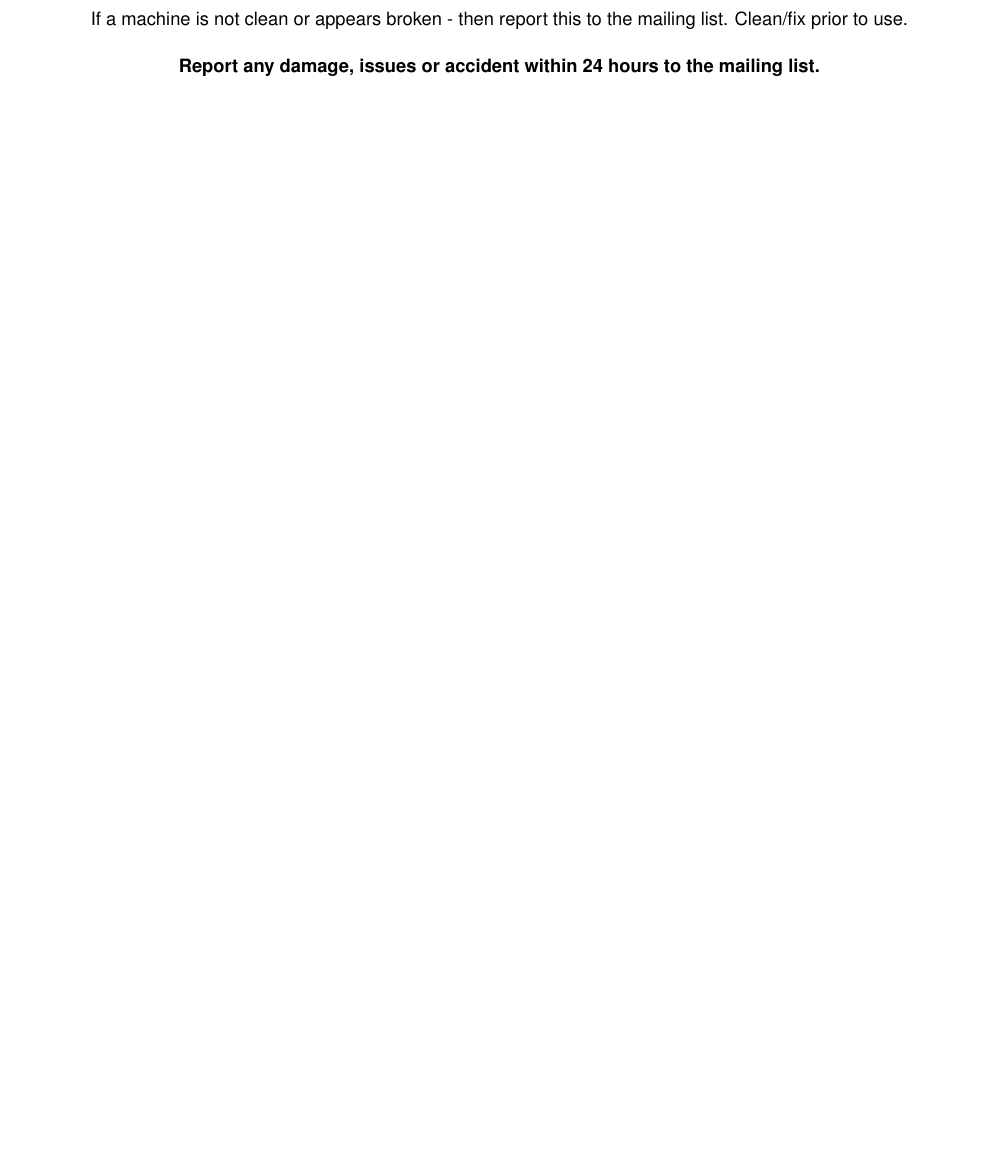
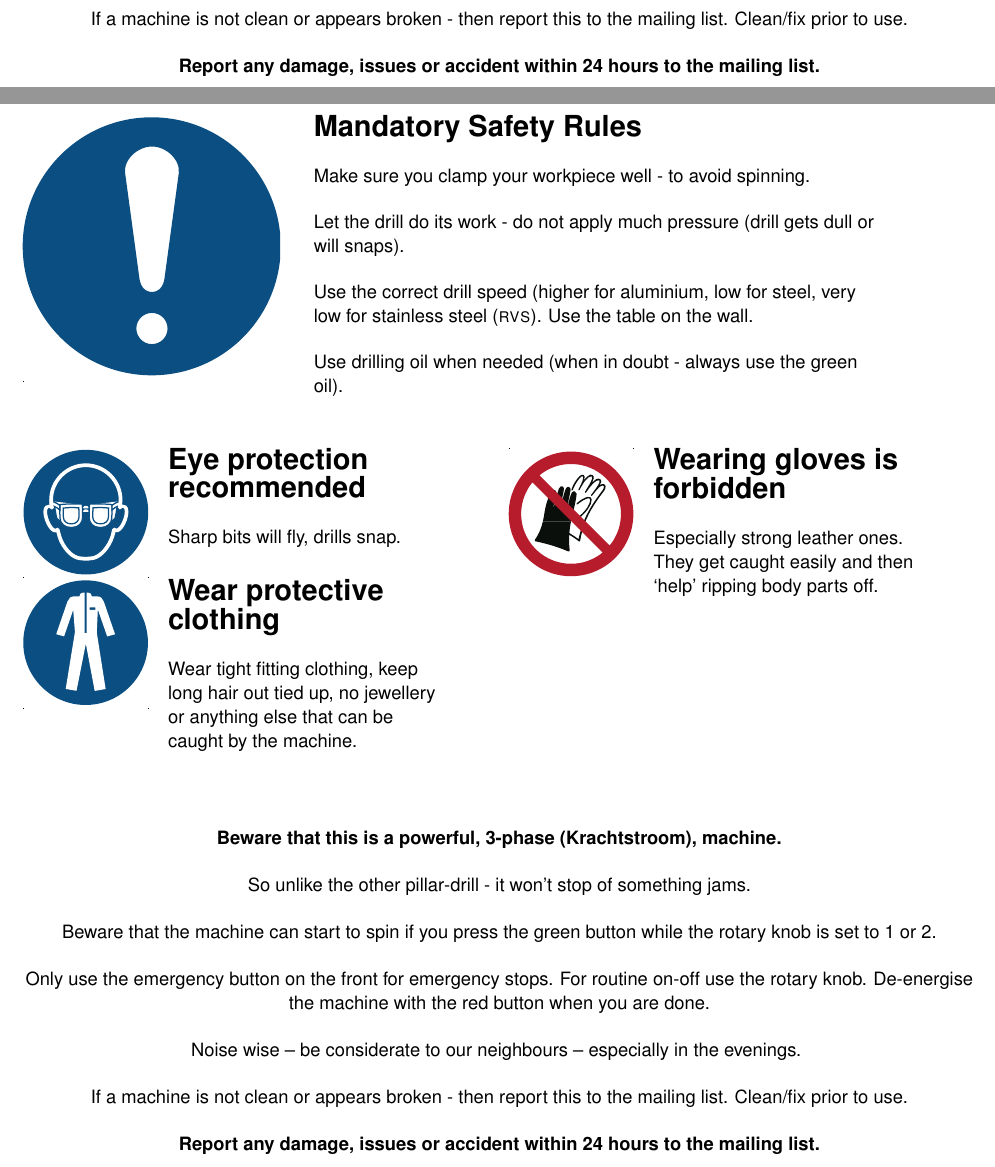
Before and after one commit to nough/SafetySheetsMachines, a LaTeX book (safety-sheets.tex): part of page 22 of 32 before the commit and two parts of pages 22 and 23 of 33 after it, the two joined at a grey line, cut so that both start at the same text, the shorter picture padded with empty space. Compiled offline with pdfLaTeX.

Commit message:
Add new pilar drill

```diff
--- a/safety-sheets.tex
+++ b/safety-sheets.tex
@@ -290,6 +290,32 @@ Use drilling oil when needed (when in doubt - always use the green oil).
 Noise wise -- be considerate to our neighbours -- especially in the evenings.
 }
 
+\machinePage{Hembrug Drill press}{NoMandatory}{
+Make sure you clamp your workpiece well - to avoid spinning.
+
+Let the drill do its work - do not apply much pressure (drill gets dull or will snaps).
+
+Use the correct drill speed (higher for aluminium, low for steel, very low for stainless steel (\textsc{rvs}). Use the table on the wall.
+
+Use drilling oil when needed (when in doubt - always use the green oil).
+}{
+\action{52}{Eye protection recommended}{Sharp bits will fly, drills snap.}
+\action{58}{Wear protective clothing}{Wear tight fitting clothing, keep long hair out tied up, no jewellery or anything else that can be caught by the machine.}
+\prohib{100}{Wearing gloves is forbidden}{Especially strong leather ones. They get caught easily and then `help' ripping body parts off.
+}}
+{
+\textbf{Beware that this is a powerful, 3-phase (Krachtstroom), machine.}
+
+So unlike the other pillar-drill - it won't stop of something jams.
+
+Beware that the machine can start to spin if you press the green button while the rotary knob is set to 1 or 2.
+
+Only use the emergency button on the front for emergency stops. For routine on-off use the rotary knob. De-energise the machine with the red button when you are done.
+
+Noise wise -- be considerate to our neighbours -- especially in the evenings.
+}
+
+
 %:   Pottery oven
 \machinePage{Pottery Oven}{Mandatory}{
 This oven is for pottery, ceramics, annealing and similar use. Up to 1200\degree C.
```
Also changed, not shown: safety-sheets.pdf.
